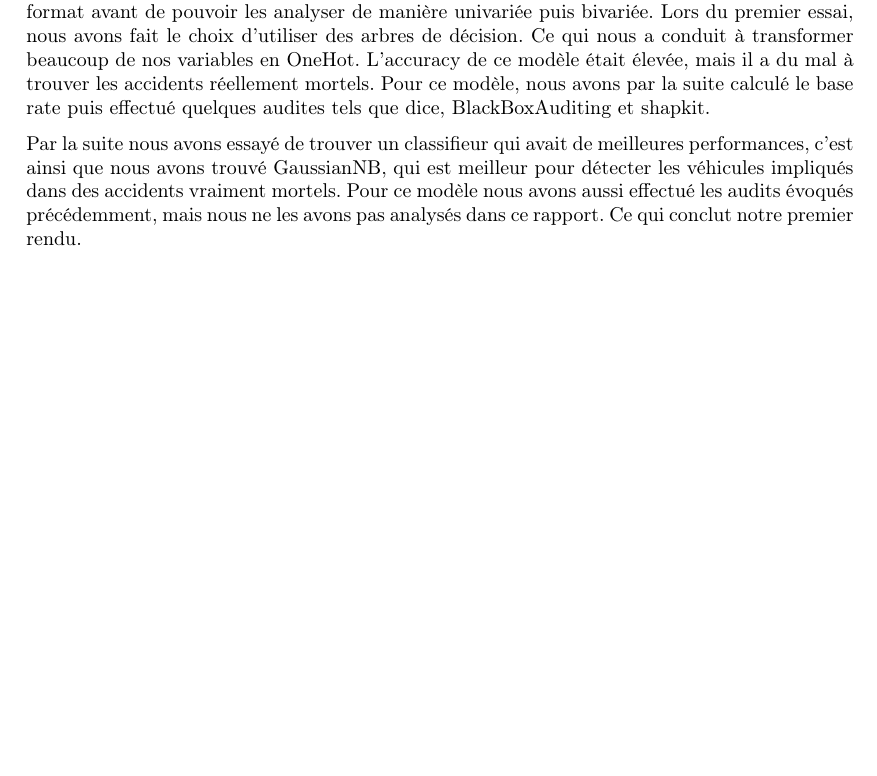
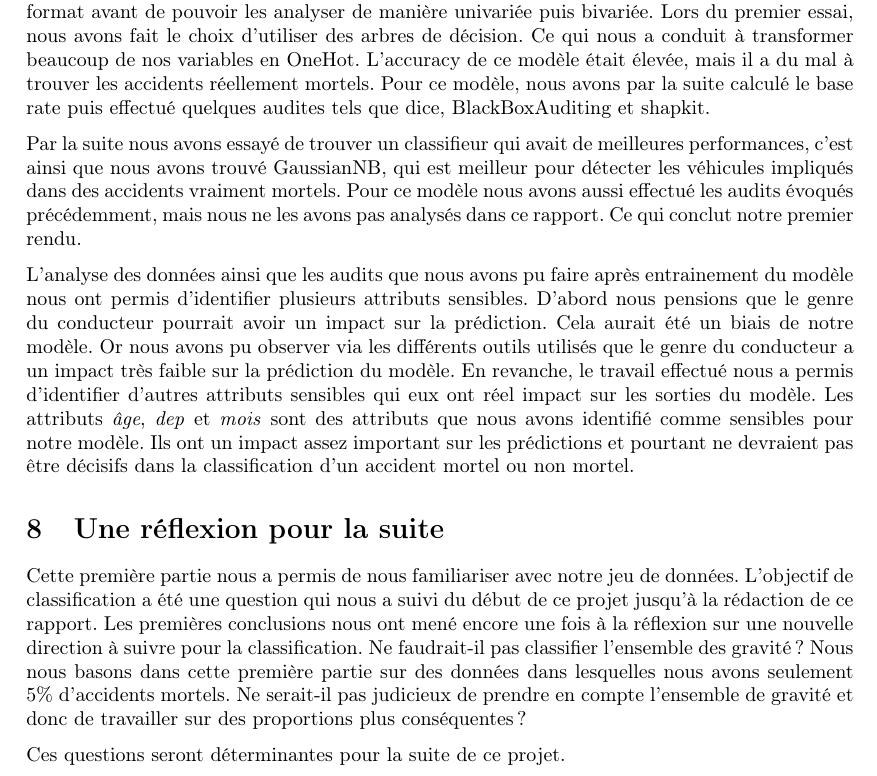
Before and after one commit to erwanlem/fairness, a LaTeX document (rapport/rapport.tex): part of page 14 of 15, cut so that both start at the same text, the shorter picture padded with empty space. Compiled offline with pdfLaTeX.

Commit message:
Finish conclusion

```diff
--- a/rapport/rapport.tex
+++ b/rapport/rapport.tex
@@ -437,6 +437,25 @@
     est meilleur pour détecter les véhicules impliqués dans des accidents vraiment mortels. Pour ce modèle nous avons aussi effectué les audits
     évoqués précédemment, mais nous ne les avons pas analysés dans ce rapport. Ce qui conclut notre premier rendu.
 
+    L'analyse des données ainsi que les audits que nous avons pu faire après entrainement du modèle nous ont permis d'identifier
+    plusieurs attributs sensibles. D'abord nous pensions que le genre du conducteur pourrait avoir un impact sur la prédiction.
+    Cela aurait été un biais de notre modèle. Or nous avons pu observer via les différents outils utilisés que le genre du
+    conducteur a un impact très faible sur la prédiction du modèle. En revanche, le travail effectué nous a permis d'identifier
+    d'autres attributs sensibles qui eux ont réel impact sur les sorties du modèle. Les attributs \textit{âge}, \textit{dep} et
+    \textit{mois} sont des attributs que nous avons identifié comme sensibles pour notre modèle. Ils ont un impact assez important
+    sur les prédictions et pourtant ne devraient pas être décisifs dans la classification d'un accident mortel ou non mortel.
+
+    \section{Une réflexion pour la suite}
+    Cette première partie nous a permis de nous familiariser avec notre jeu de données. L'objectif de classification a été une
+    question qui nous a suivi du début de ce projet jusqu'à la rédaction de ce rapport.
+    Les premières conclusions nous ont mené encore une fois à la réflexion sur une nouvelle direction à suivre pour la classification.
+    Ne faudrait-il pas classifier l'ensemble des
+    gravité ? Nous nous basons dans cette première partie sur des données dans lesquelles nous avons seulement 5\% d'accidents
+    mortels. Ne serait-il pas judicieux de prendre en compte l'ensemble de gravité et donc de travailler sur des proportions
+    plus conséquentes ?
+
+    Ces questions seront déterminantes pour la suite de ce projet.
+
     \newpage
     \appendix
 
```
Also changed, not shown: rapport/rapport.pdf.
